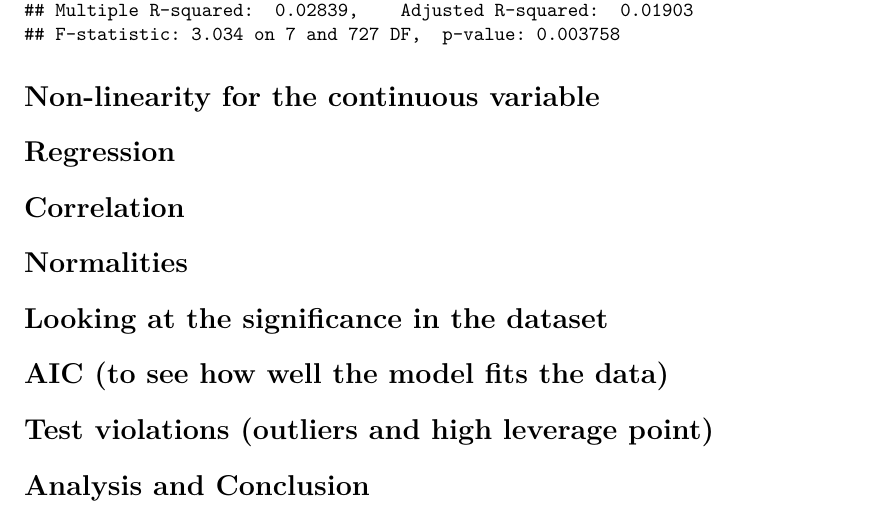
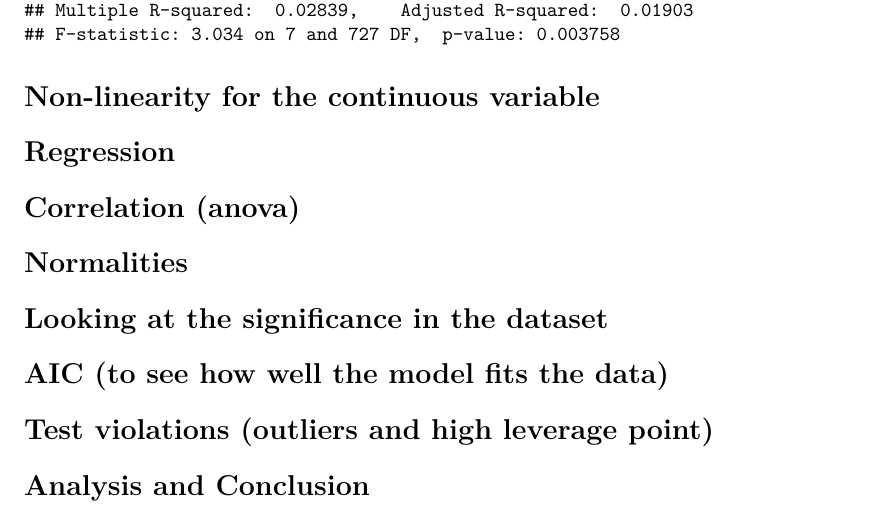
Before and after one commit to calvinhoang203/Music-vs-Mental-Health, an R Markdown document (Final Project (Music vs Mental Health Analysis).rmd): part of page 5 of 5, cut so that both start at the same text. Rendered offline with R 4.5, knitr and Pandoc, then LaTeX, with nearby package versions.

Commit message:
Update Final Project (Music vs Mental Health Analysis).rmd

```diff
--- a/Final Project (Music vs Mental Health Analysis).rmd
+++ b/Final Project (Music vs Mental Health Analysis).rmd
@@ -57,7 +57,7 @@ summary(fitB)
 
 # Non-linearity for the continuous variable
 # Regression
-# Correlation
+# Correlation (anova)
 # Normalities
 # Looking at the significance in the dataset
 # AIC (to see how well the model fits the data)
```
